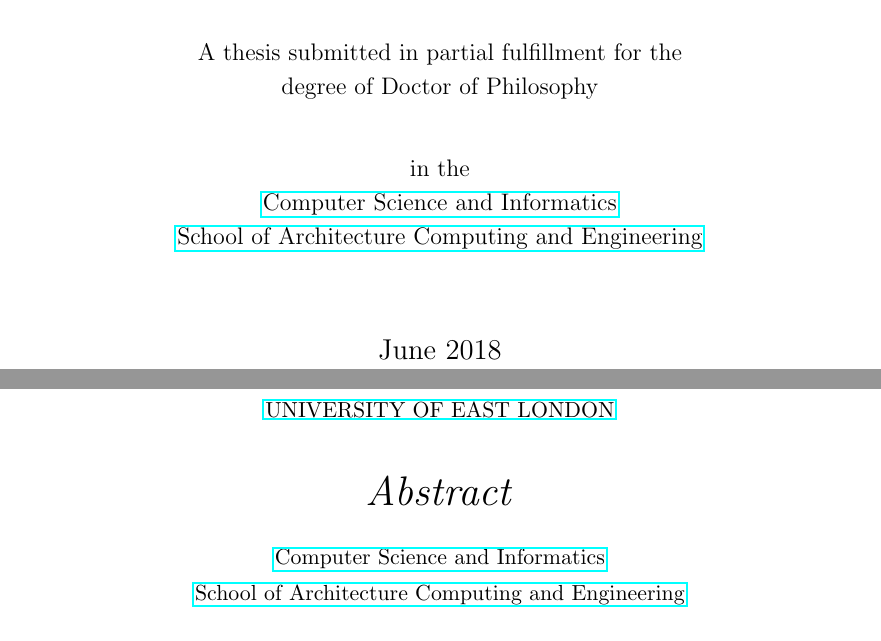
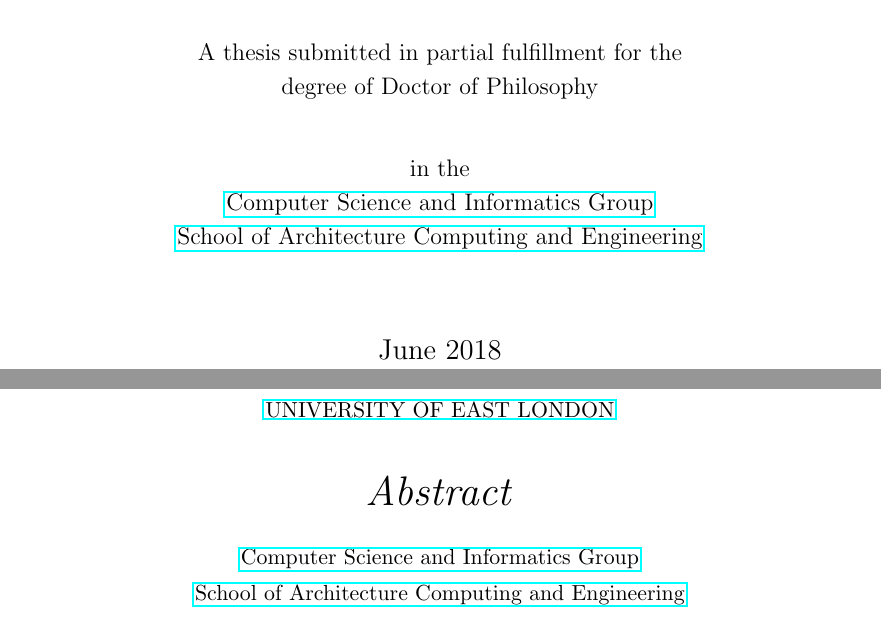
Before and after one commit to eoinwoods/phdthesis, a LaTeX thesis (Thesis.tex, which reads Thesis.cls): two parts of pages 1 and 2 of 45, joined at a grey line, cut so that both start at the same text. Compiled offline with pdfLaTeX.

Commit message:
Correct boilerplate wording and remove redundant \input lines

```diff
--- a/Thesis.cls
+++ b/Thesis.cls
@@ -162,17 +162,17 @@
                 {SCHOOL OF ARCHITECTURE COMPUTING AND ENGINEERING}}
                 {SCHOOL OF ARCHITECTURE COMPUTING AND ENGINEERING}}
 \group       {\texorpdfstring{\href{https://www.uel.ac.uk/schools/ace/computer-science-and-informatics}
-                {Computer Science and Informatics}}
-                {Computer Science and Informatics}}
+                {Computer Science and Informatics Group}}
+                {Computer Science and Informatics Group}}
 \GROUP       {\texorpdfstring{\href{https://www.uel.ac.uk/schools/ace/computer-science-and-informatics}
-                {COMPUTER SCIENCE AND INFORMATICS}}
-                {COMPUTER SCIENCE AND INFORMATICS}}
+                {COMPUTER SCIENCE AND INFORMATICS GROUP}}
+                {COMPUTER SCIENCE AND INFORMATICS GROUP}}
 \faculty     {\texorpdfstring{\href{https://www.uel.ac.uk/schools/ace/computer-science-and-informatics}
-                {Computer Science and Informatics}}
-                {Computer Science and Informatics}}
+                {Computer Science and Informatics Group}}
+                {Computer Science and Informatics Group}}
 \FACULTY     {\texorpdfstring{\href{https://www.uel.ac.uk/schools/ace/computer-science-and-informatics}
-                {COMPUTER SCIENCE AND INFORMATICS}}
-                {COMPUTER SCIENCE AND INFORMATICS}}
+                {COMPUTER SCIENCE AND INFORMATICS GROUP}}
+                {COMPUTER SCIENCE AND INFORMATICS GROUP}}
 \addresses   {}
 \subject     {}
 \keywords    {}
```
Also changed, not shown: Thesis.tex (+1 -25 lines).
